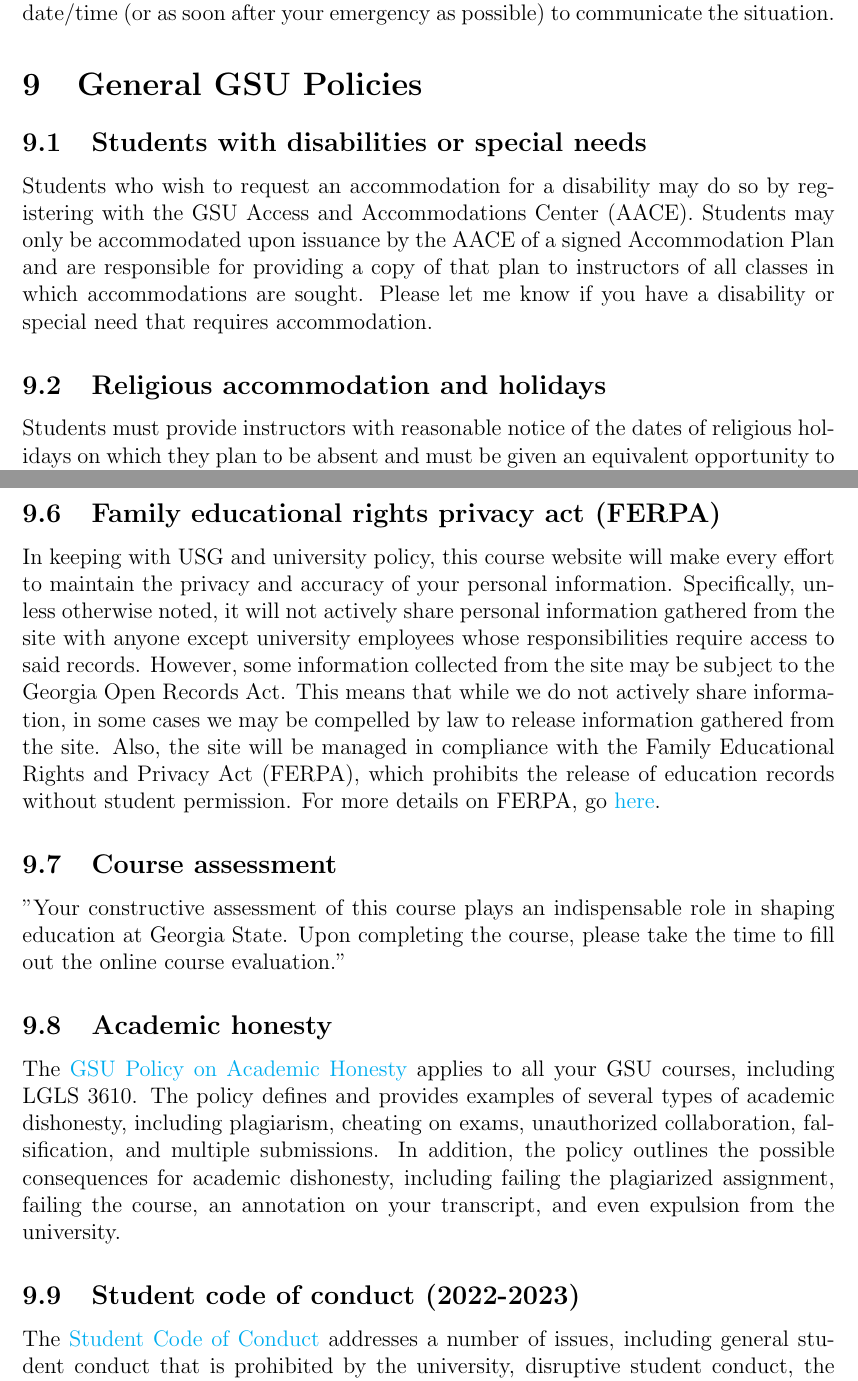
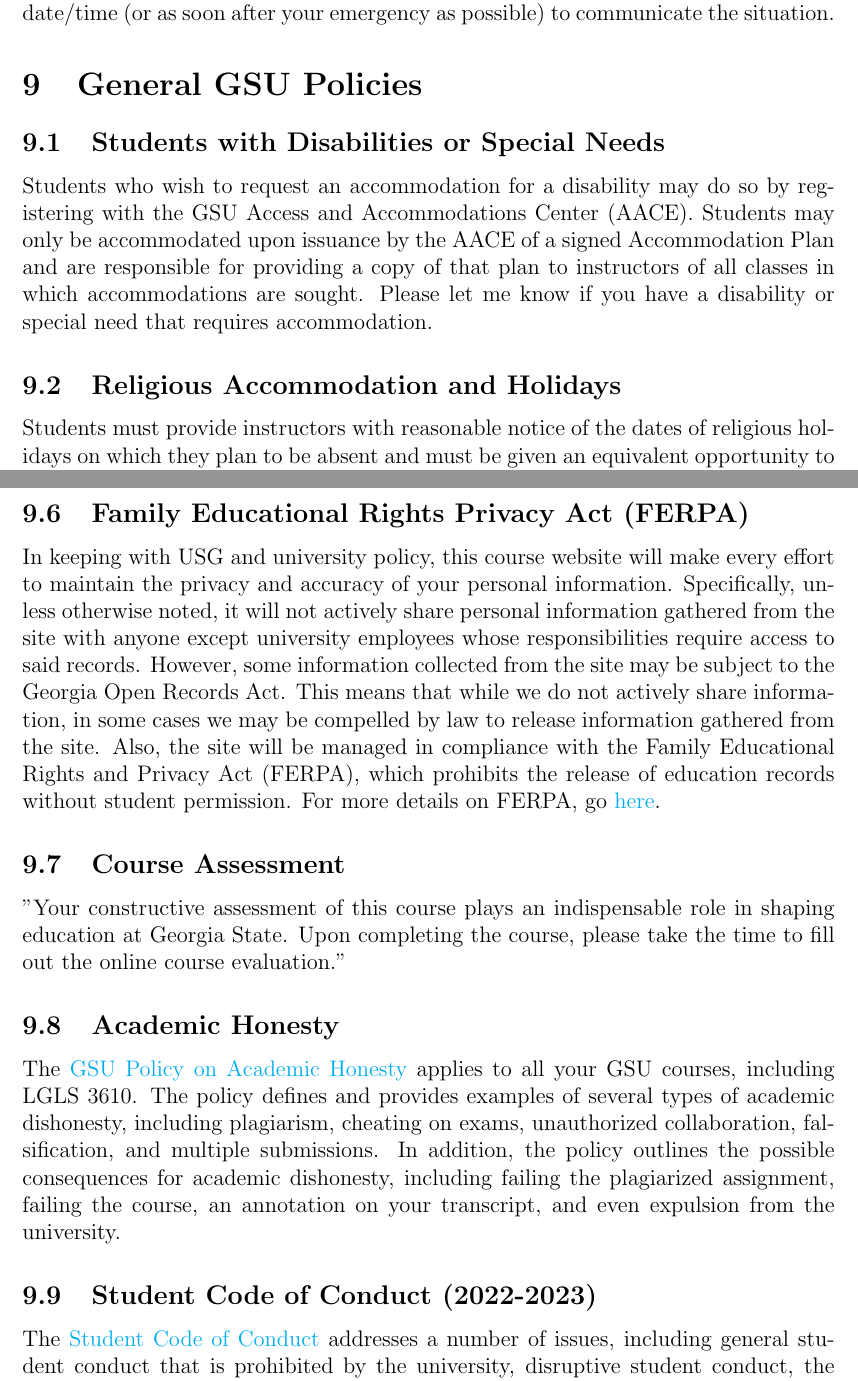
Before and after one commit to xiangshiyin/machine-learning-for-actuarial-science, a LaTeX document (syllabus/rmi8450-2025-spring.tex): two parts of pages 10 and 12 of 12, joined at a grey line, cut so that both start at the same text. Compiled offline with pdfLaTeX.

Commit message:
syllabus formatting

```diff
--- a/syllabus/rmi8450-2025-spring.tex
+++ b/syllabus/rmi8450-2025-spring.tex
@@ -307,9 +307,9 @@
 \textbf{Submission of Deliverables}: Unless speciﬁc, prior approval is obtained, no deliverable will be accepted after the speciﬁed due date. If you have a legitimate personal emergency (e.g., health problem) that may impair your ability to submit a deliverable on time, you must take the initiative to contact the instructor before the due date/time (or as soon after your emergency as possible) to communicate the situation.
 
 \section{General GSU Policies}
-\subsection{Students with disabilities or special needs}
+\subsection{Students with Disabilities or Special Needs}
 Students who wish to request an accommodation for a disability may do so by registering with the GSU Access and Accommodations Center (AACE).   Students may only be accommodated upon issuance by the AACE of a signed Accommodation Plan and are responsible for providing a copy of that plan to instructors of all classes in which accommodations are sought.  Please let me know if you have a disability or special need that requires accommodation.
 
-\subsection{Religious accommodation and holidays}
+\subsection{Religious Accommodation and Holidays}
 Students must provide instructors with reasonable notice of the dates of religious holidays on which they plan to be absent and must be given an equivalent opportunity to make up missed work according to an agreed-upon schedule. Such accommodations might include rescheduling an exam or giving the student a make-up exam, allowing an individual or group presentation to be made on a different date, letting a student attend a different section for the same class that week, adjusting a due date or assigning the student appropriate make-up work that is no more difficult than the original assignment. Students wishing to have an excused absence due to the observation of a religious holiday of special importance must provide \textbf{“advance written request to each instructor by the end of the first week of classes.”}
 
@@ -331,17 +331,17 @@
   \item If you are hearing impaired call 404-413-3203
 \end{itemize}
 
-\subsection{Family educational rights privacy act (FERPA)}
+\subsection{Family Educational Rights Privacy Act (FERPA)}
 In keeping with USG and university policy, this course website will make every effort to maintain the privacy and accuracy of your personal information. Specifically, unless otherwise noted, it will not actively share personal information gathered from the site with anyone except university employees whose responsibilities require access to said records. However, some information collected from the site may be subject to the Georgia Open Records Act. This means that while we do not actively share information, in some cases we may be compelled by law to release information gathered from the site. Also, the site will be managed in compliance with the Family Educational Rights and Privacy Act (FERPA), which prohibits the release of education records without student permission.  For more details on FERPA, go \href{https://registrar.gsu.edu/academic-records/records-access/#ferpa}{here}.
 
-\subsection{Course assessment}
+\subsection{Course Assessment}
 "Your constructive assessment of this course plays an indispensable role in shaping education at Georgia State.  Upon completing the course, please take the time to fill out the online course evaluation."
 
-\subsection{Academic honesty}
+\subsection{Academic Honesty}
 The \href{https://provost.gsu.edu/document/academic-honesty-policy/}{GSU Policy on Academic Honesty} applies to all your GSU courses, including LGLS 3610.  The policy defines and provides examples of several types of academic dishonesty, including plagiarism, cheating on exams, unauthorized collaboration, falsification, and multiple submissions.  In addition, the policy outlines the possible consequences for academic dishonesty, including failing the plagiarized assignment, failing the course, an annotation on your transcript, and even expulsion from the
 university.
 
-\subsection{Student code of conduct (2022-2023)}
+\subsection{Student Code of Conduct (2022-2023)}
 The \href{https://codeofconduct.gsu.edu/}{Student Code of Conduct} addresses a number of issues, including general student conduct that is prohibited by the university, disruptive student conduct, the university's non-discrimination policy, and the sexual misconduct policy.  For more information on any of these policies refer to the Code of Conduct.
 
 
```
Also changed, not shown: syllabus/rmi8450-2025-spring.pdf, syllabus/rmi8450-2025-spring.tex (6 more changed lines).
